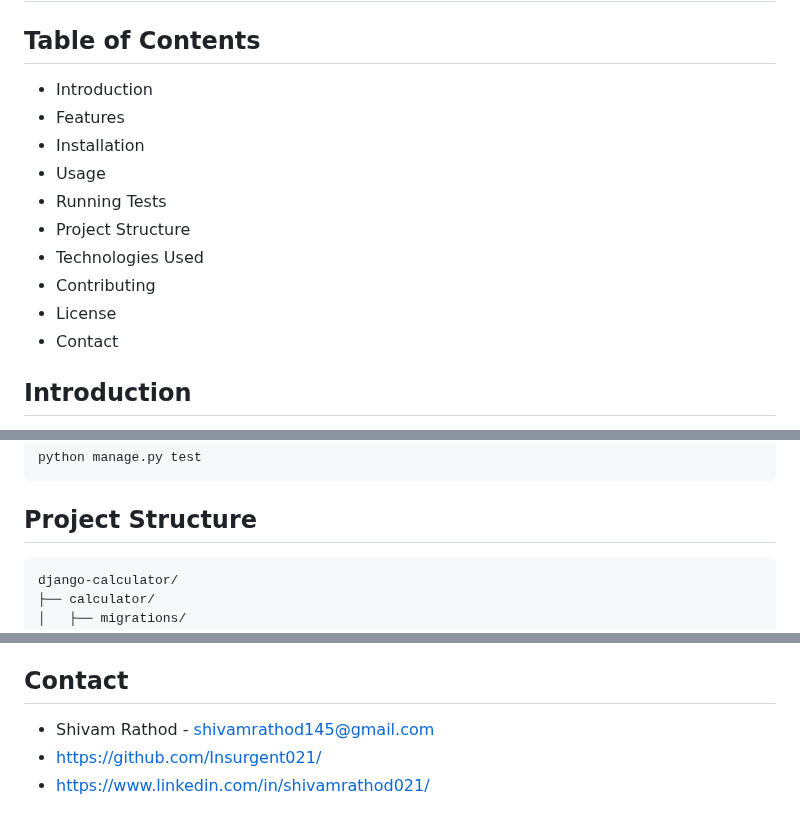
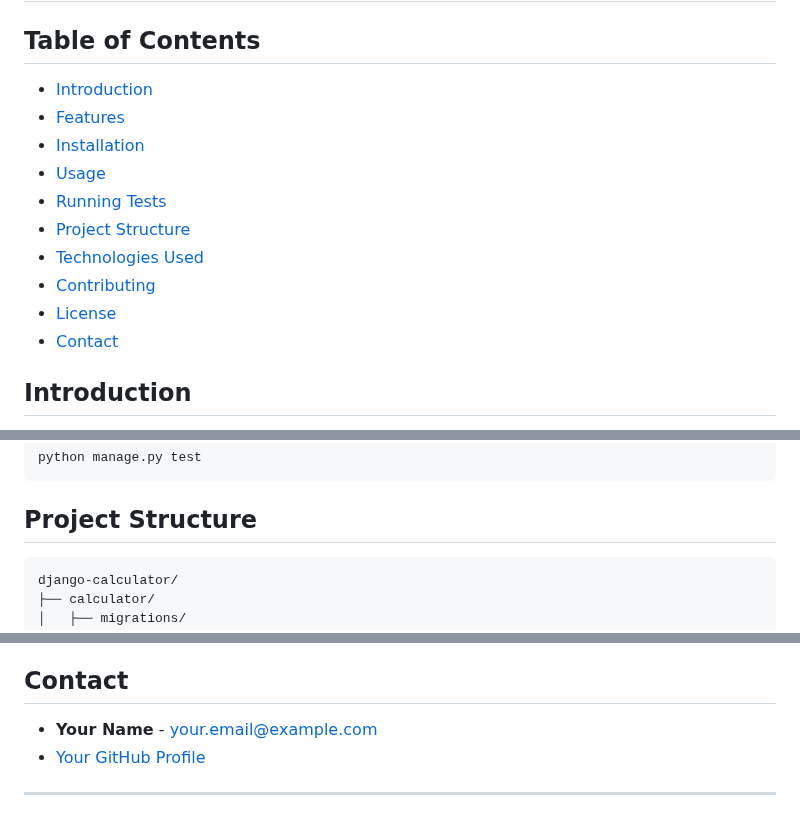
Before and after one commit to Insurgent021/Django-Calculator, a Markdown page: README.md, 3 parts joined by grey strips. GitHub-like rendering.

````diff
--- a/README.md
+++ b/README.md
@@ -2,16 +2,16 @@
 
 ## Table of Contents
 
-- Introduction
-- Features
-- Installation
-- Usage
-- Running Tests
-- Project Structure
-- Technologies Used
-- Contributing
-- License
-- Contact
+- [Introduction](#introduction)
+- [Features](#features)
+- [Installation](#installation)
+- [Usage](#usage)
+- [Running Tests](#running-tests)
+- [Project Structure](#project-structure)
+- [Technologies Used](#technologies-used)
+- [Contributing](#contributing)
+- [License](#license)
+- [Contact](#contact)
 
 ## Introduction
 
@@ -85,7 +85,7 @@ python manage.py test
 
 ## Project Structure
 
-```
+```plaintext
 django-calculator/
 ├── calculator/
 │   ├── migrations/
@@ -133,6 +133,7 @@ This project is licensed under the MIT License - see the [LICENSE](LICENSE) file
 
 ## Contact
 
-- Shivam Rathod - shivamrathod145@gmail.com
-- [https://github.com/Insurgent021/](https://github.com/insurgent021)
-- https://www.linkedin.com/in/shivamrathod021/
+- **Your Name** - [your.email@example.com](mailto:your.email@example.com)
+- [Your GitHub Profile](https://github.com/yourusername)
+
+---
````
Also changed, not shown: other parts of README.md (+5 -5 lines).
